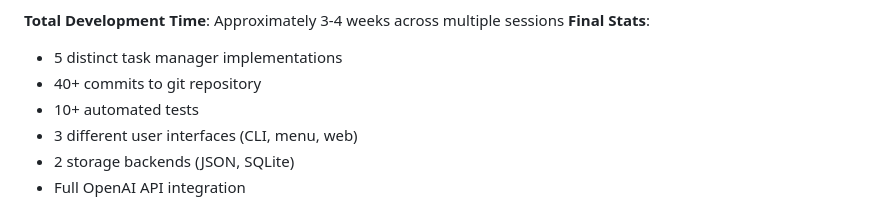
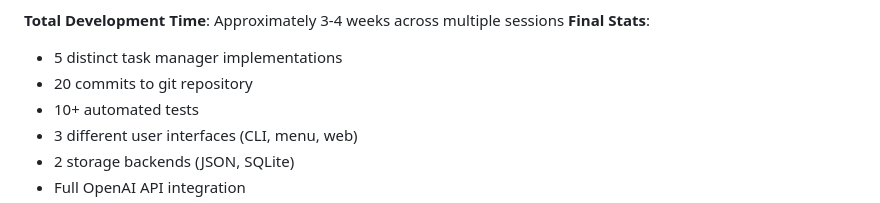
Before and after one commit to Sulaiman5717/csc299-project, a Markdown page: SUMMARY.md, the part around the change. GitHub-like rendering.

Commit message:
Update SUMMARY.md
Corrected the number of commits to the git repository.

```diff
--- a/SUMMARY.md
+++ b/SUMMARY.md
@@ -288,7 +288,7 @@ The combination of GitHub Copilot for rapid prototyping, test-driven development
 **Total Development Time**: Approximately 3-4 weeks across multiple sessions
 **Final Stats**:
 - 5 distinct task manager implementations
-- 40+ commits to git repository
+- 20 commits to git repository
 - 10+ automated tests
 - 3 different user interfaces (CLI, menu, web)
 - 2 storage backends (JSON, SQLite)
```
